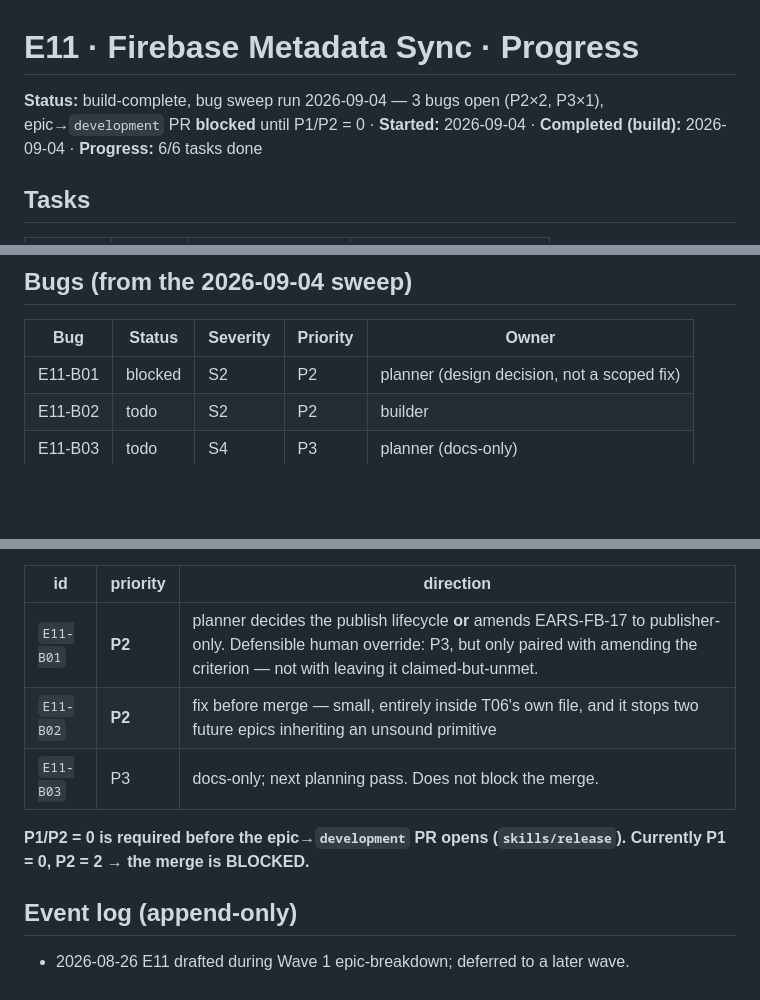
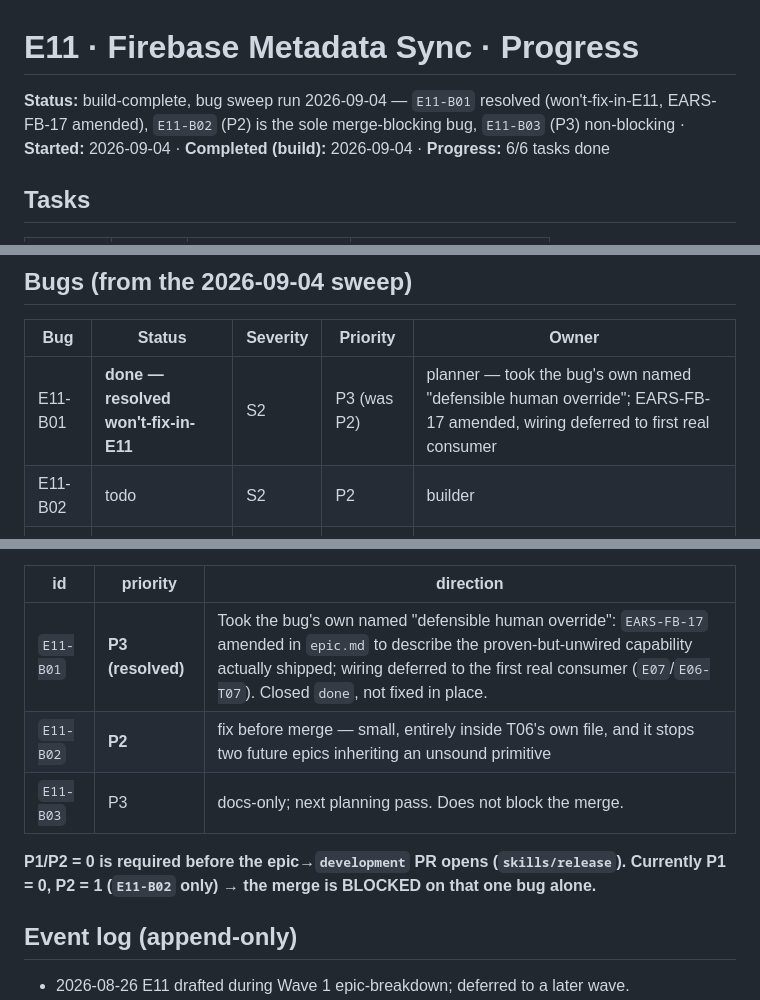
Before and after one commit to SHAJED99/nexora, a Markdown page: epics/E11-firebase-sync/tracker.md, 3 parts joined by grey strips. GitHub-like rendering; blank space fills up the shorter version.

```diff
--- a/epics/E11-firebase-sync/tracker.md
+++ b/epics/E11-firebase-sync/tracker.md
@@ -1,6 +1,6 @@
 # E11 · Firebase Metadata Sync · Progress
 
-**Status:** build-complete, bug sweep run 2026-09-04 — 3 bugs open (P2×2, P3×1), epic→`development` PR **blocked** until P1/P2 = 0 · **Started:** 2026-09-04 · **Completed (build):** 2026-09-04 · **Progress:** 6/6 tasks done
+**Status:** build-complete, bug sweep run 2026-09-04 — `E11-B01` resolved (won't-fix-in-E11, EARS-FB-17 amended), `E11-B02` (P2) is the sole merge-blocking bug, `E11-B03` (P3) non-blocking · **Started:** 2026-09-04 · **Completed (build):** 2026-09-04 · **Progress:** 6/6 tasks done
 
 ## Tasks
 
@@ -17,7 +17,7 @@
 
 | Bug | Status | Severity | Priority | Owner |
 |---|---|---|---|---|
-| E11-B01 | blocked | S2 | P2 | planner (design decision, not a scoped fix) |
+| E11-B01 | **done — resolved won't-fix-in-E11** | S2 | P3 (was P2) | planner — took the bug's own named "defensible human override"; EARS-FB-17 amended, wiring deferred to first real consumer |
 | E11-B02 | todo | S2 | P2 | builder |
 | E11-B03 | todo | S4 | P3 | planner (docs-only) |
 
@@ -192,12 +192,13 @@ gate-clearing** (same convention as this session's E09/E10 work):
 
 | id | priority | direction |
 |---|---|---|
-| `E11-B01` | **P2** | planner decides the publish lifecycle **or** amends EARS-FB-17 to publisher-only. Defensible human override: P3, but only paired with amending the criterion — not with leaving it claimed-but-unmet. |
+| `E11-B01` | **P3 (resolved)** | Took the bug's own named "defensible human override": `EARS-FB-17` amended in `epic.md` to describe the proven-but-unwired capability actually shipped; wiring deferred to the first real consumer (`E07`/`E06-T07`). Closed `done`, not fixed in place. |
 | `E11-B02` | **P2** | fix before merge — small, entirely inside T06's own file, and it stops two future epics inheriting an unsound primitive |
 | `E11-B03` | P3 | docs-only; next planning pass. Does not block the merge. |
 
 **P1/P2 = 0 is required before the epic→`development` PR opens
-(`skills/release`). Currently P1 = 0, P2 = 2 → the merge is BLOCKED.**
+(`skills/release`). Currently P1 = 0, P2 = 1 (`E11-B02` only) → the merge
+is BLOCKED on that one bug alone.**
 
 ## Event log (append-only)
 - 2026-08-26 E11 drafted during Wave 1 epic-breakdown; deferred to a later wave.
```
Also changed, not shown: epics/E11-firebase-sync/epic.md (+31 -6 lines), 1 other file.
